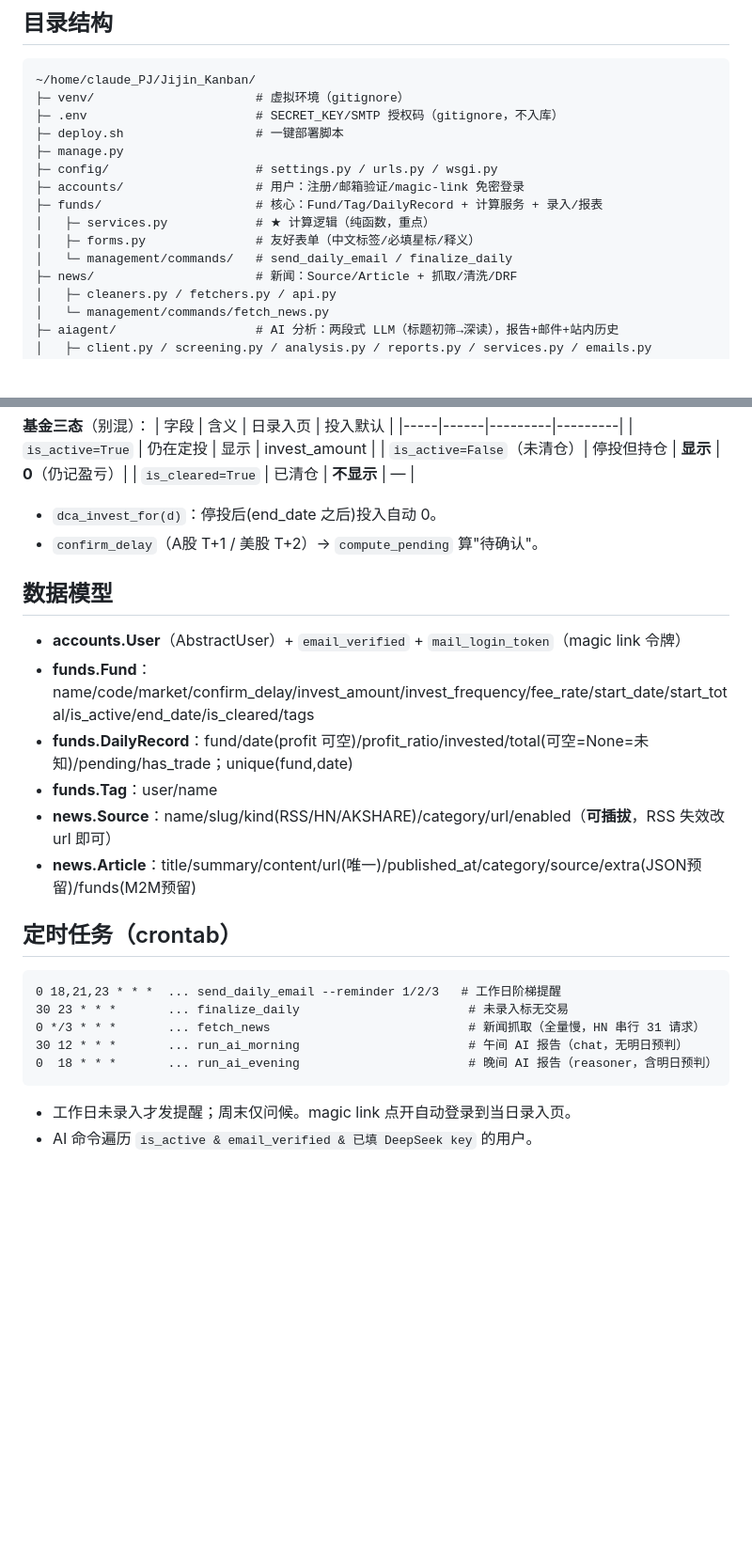
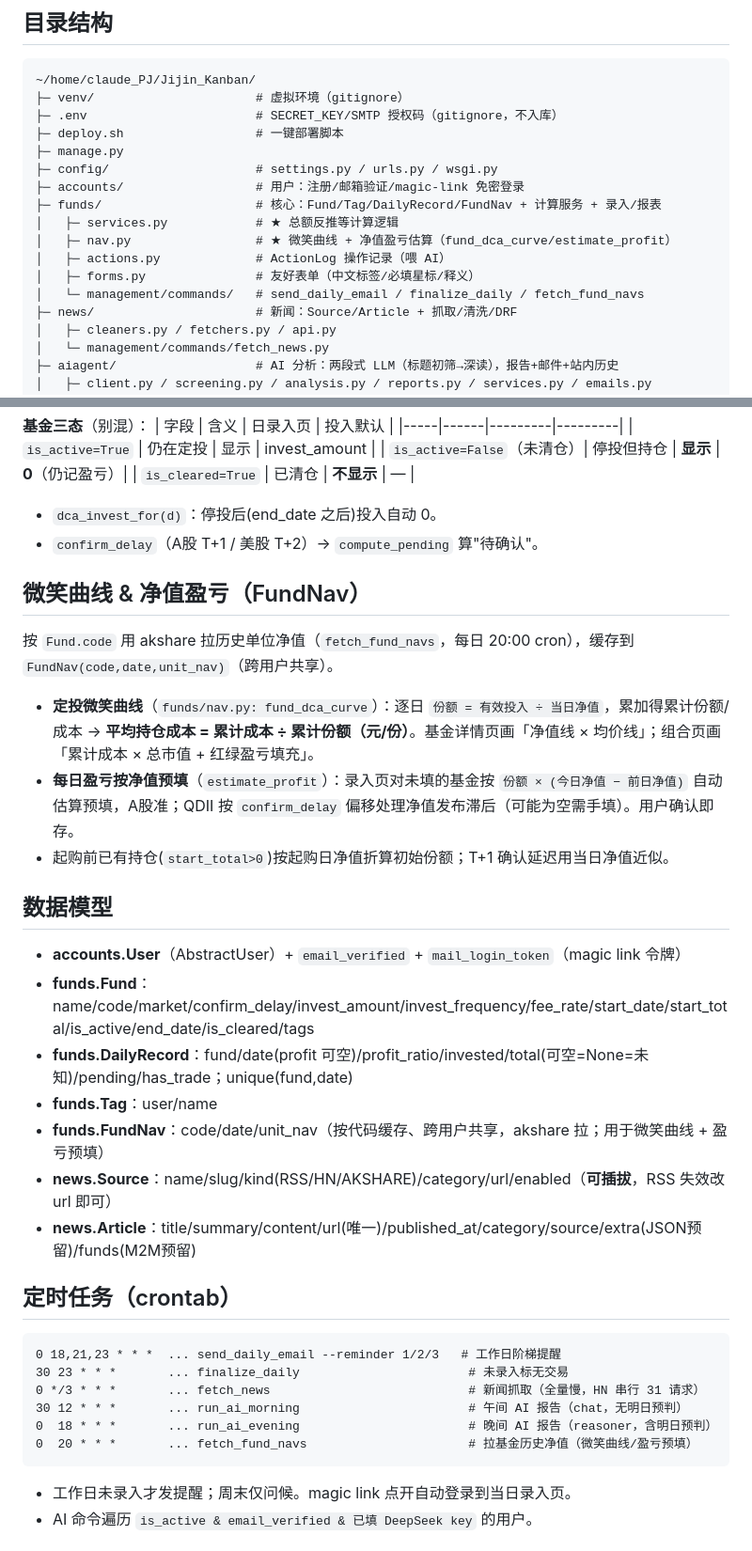
Before and after one commit to hejinlin0824/fund.whatsyourname.top, a Markdown page: AGENTS.md, 2 parts joined by grey strips. Shown at 94% size. Rendered like a GitHub page; blank space fills up the shorter version.

````diff
--- a/AGENTS.md
+++ b/AGENTS.md
@@ -31,10 +31,12 @@ Python 3.12 · Django 6.0.1 · SQLite · Bootstrap 5 + Bootstrap Icons + Chart.j
 ├─ manage.py
 ├─ config/                    # settings.py / urls.py / wsgi.py
 ├─ accounts/                  # 用户：注册/邮箱验证/magic-link 免密登录
-├─ funds/                     # 核心：Fund/Tag/DailyRecord + 计算服务 + 录入/报表
-│   ├─ services.py            # ★ 计算逻辑（纯函数，重点）
+├─ funds/                     # 核心：Fund/Tag/DailyRecord/FundNav + 计算服务 + 录入/报表
+│   ├─ services.py            # ★ 总额反推等计算逻辑
+│   ├─ nav.py                 # ★ 微笑曲线 + 净值盈亏估算（fund_dca_curve/estimate_profit）
+│   ├─ actions.py             # ActionLog 操作记录（喂 AI）
 │   ├─ forms.py               # 友好表单（中文标签/必填星标/释义）
-│   └─ management/commands/   # send_daily_email / finalize_daily
+│   └─ management/commands/   # send_daily_email / finalize_daily / fetch_fund_navs
 ├─ news/                      # 新闻：Source/Article + 抓取/清洗/DRF
 │   ├─ cleaners.py / fetchers.py / api.py
 │   └─ management/commands/fetch_news.py
@@ -78,11 +80,18 @@ total_t = running + invested_t×(1−fee_rate) + profit_t
 - `dca_invest_for(d)`：停投后(end_date 之后)投入自动 0。
 - `confirm_delay`（A股 T+1 / 美股 T+2）→ `compute_pending` 算"待确认"。
 
+## 微笑曲线 & 净值盈亏（FundNav）
+按 `Fund.code` 用 akshare 拉历史单位净值（`fetch_fund_navs`，每日 20:00 cron），缓存到 `FundNav(code,date,unit_nav)`（跨用户共享）。
+- **定投微笑曲线**（`funds/nav.py: fund_dca_curve`）：逐日 `份额 = 有效投入 ÷ 当日净值`，累加得累计份额/成本 → **平均持仓成本 = 累计成本 ÷ 累计份额（元/份）**。基金详情页画「净值线 × 均价线」；组合页画「累计成本 × 总市值 + 红绿盈亏填充」。
+- **每日盈亏按净值预填**（`estimate_profit`）：录入页对未填的基金按 `份额 × (今日净值 − 前日净值)` 自动估算预填，A股准；QDII 按 `confirm_delay` 偏移处理净值发布滞后（可能为空需手填）。用户确认即存。
+- 起购前已有持仓(`start_total>0`)按起购日净值折算初始份额；T+1 确认延迟用当日净值近似。
+
 ## 数据模型
 - **accounts.User**（AbstractUser）+ `email_verified` + `mail_login_token`（magic link 令牌）
 - **funds.Fund**：name/code/market/confirm_delay/invest_amount/invest_frequency/fee_rate/start_date/start_total/is_active/end_date/is_cleared/tags
 - **funds.DailyRecord**：fund/date(profit 可空)/profit_ratio/invested/total(可空=None=未知)/pending/has_trade；unique(fund,date)
 - **funds.Tag**：user/name
+- **funds.FundNav**：code/date/unit_nav（按代码缓存、跨用户共享，akshare 拉；用于微笑曲线 + 盈亏预填）
 - **news.Source**：name/slug/kind(RSS/HN/AKSHARE)/category/url/enabled（**可插拔**，RSS 失效改 url 即可）
 - **news.Article**：title/summary/content/url(唯一)/published_at/category/source/extra(JSON预留)/funds(M2M预留)
 
@@ -93,6 +102,7 @@ total_t = running + invested_t×(1−fee_rate) + profit_t
 0 */3 * * *       ... fetch_news                           # 新闻抓取（全量慢，HN 串行 31 请求）
 30 12 * * *       ... run_ai_morning                       # 午间 AI 报告（chat，无明日预判）
 0  18 * * *       ... run_ai_evening                       # 晚间 AI 报告（reasoner，含明日预判）
+0  20 * * *       ... fetch_fund_navs                      # 拉基金历史净值（微笑曲线/盈亏预填）
 ```
 - 工作日未录入才发提醒；周末仅问候。magic link 点开自动登录到当日录入页。
 - AI 命令遍历 `is_active & email_verified & 已填 DeepSeek key` 的用户。
````
Also changed, not shown: README.md (+5 -2 lines).
